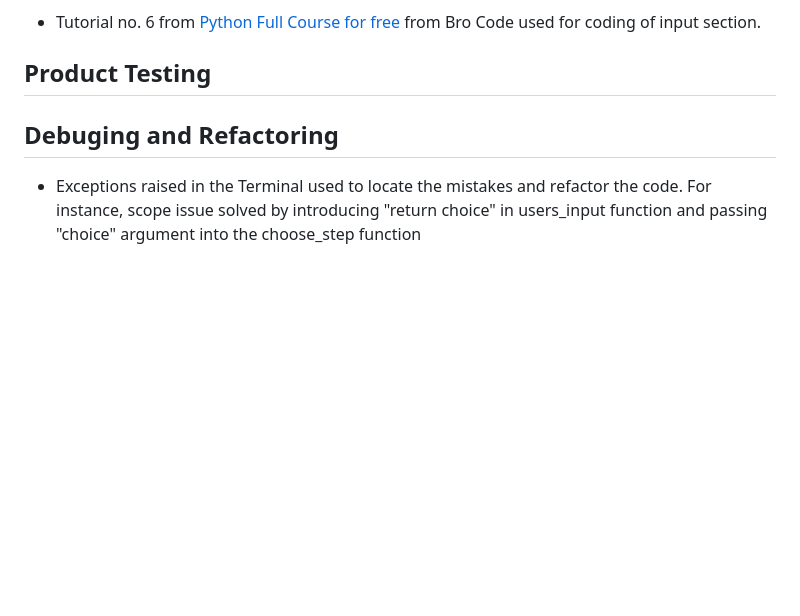
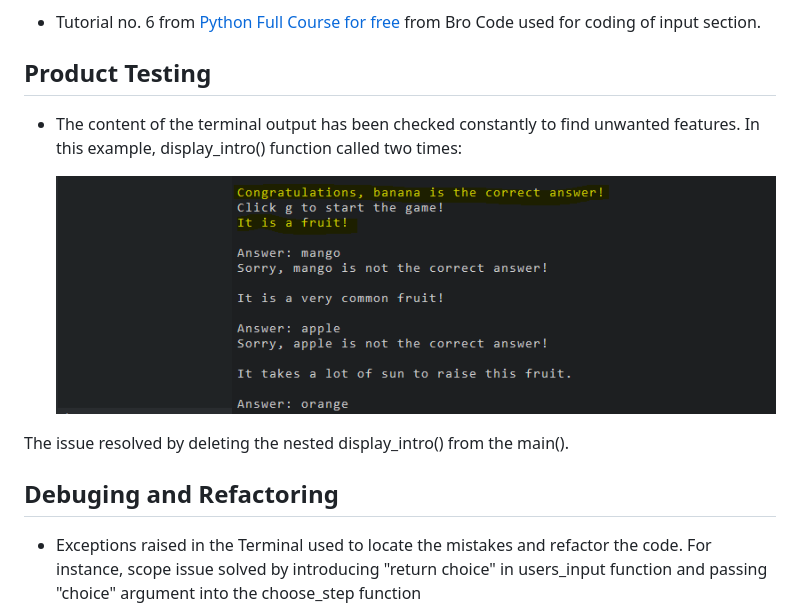
Before and after one commit to VladaAlek/find-mysterious-word, a Markdown page: README.md, the part around the change. Rendered like a GitHub page; pictures changed too: assets/images/product_testing.PNG (added); blank space fills up the shorter version.

Commit message:
refactor: delete the nested display_intro() from the main() and add reference to this action in Product Testing of the Readme.md file

```diff
--- a/README.md
+++ b/README.md
@@ -73,7 +73,15 @@ source code: David Gray: https://www.youtube.com/watch?v=qwAFL1597eM&t=23215sg
 
 
 ## Product Testing
+
+- The content of the terminal output has been checked constantly to find unwanted features. In this example, display_intro() function called two times:
+
+   ![Display Intro](/assets/images/product_testing.PNG)
+
+The issue resolved by deleting the nested display_intro() from the main().
+
 ## Debuging and Refactoring
+
 - Exceptions raised in the Terminal used to locate the mistakes and refactor the code.
     For instance, scope issue solved by introducing "return choice" in users_input function and passing "choice" argument into the choose_step function
 
```
Also changed, not shown: 1 other file.
